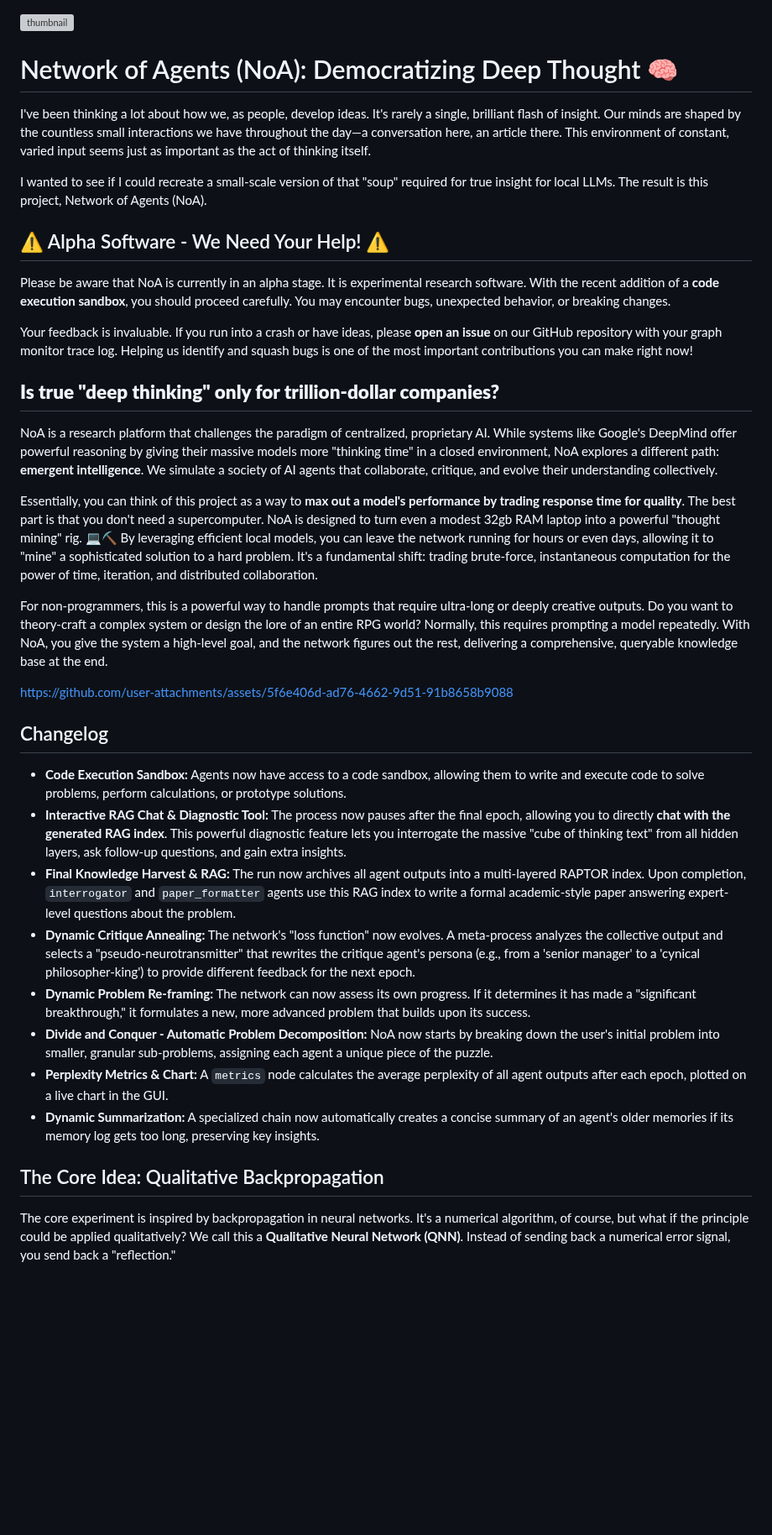
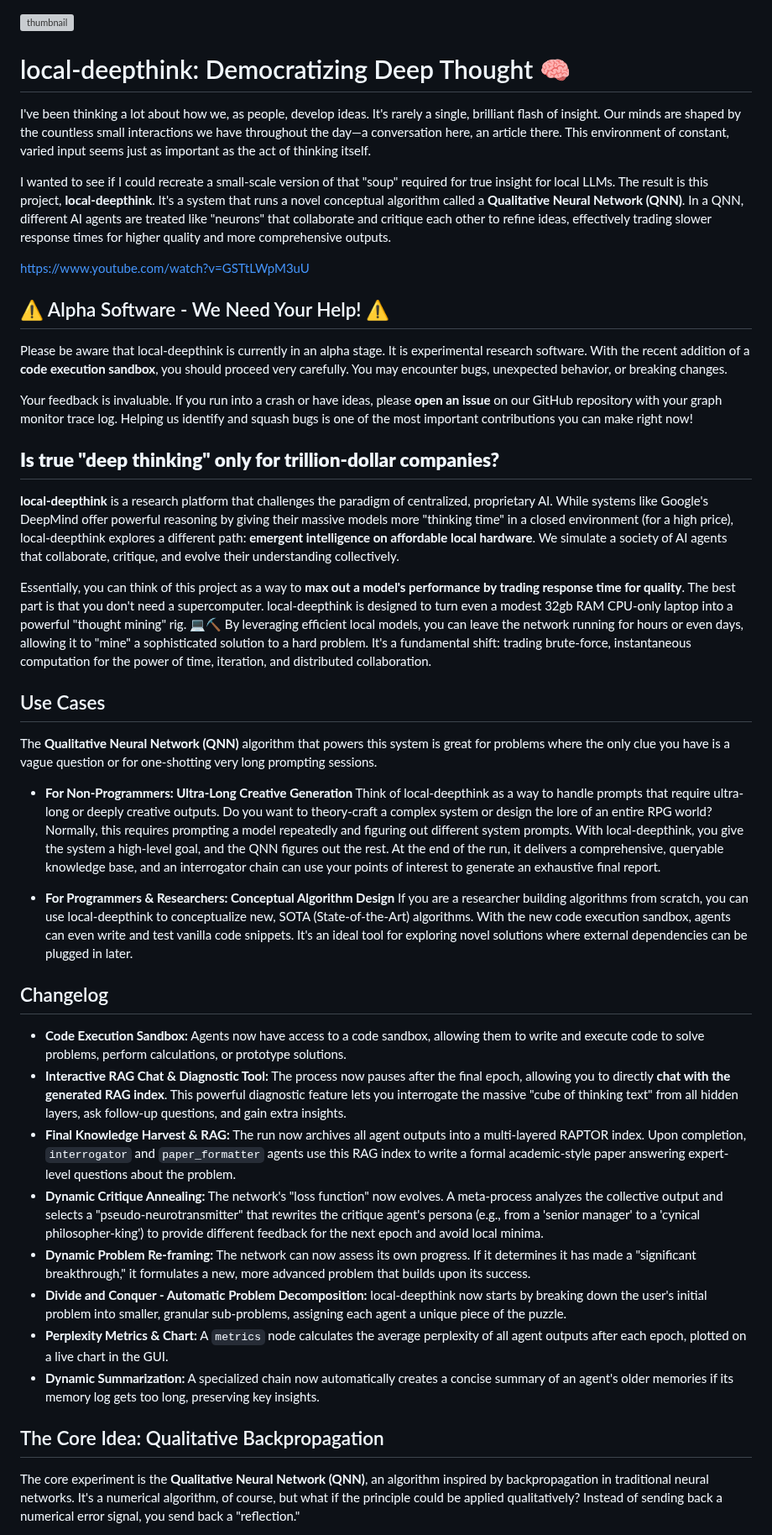
Before and after one commit to pchaganti/gx-NoA, a Markdown page: README.md, the part around one of its changes. Shown at 84% size. GitHub-like rendering; blank space fills up the shorter version; grey boxes are pictures that could not be loaded.

```diff
--- a/README.md
+++ b/README.md
@@ -1,37 +1,44 @@
 ![thumbnail](https://github.com/user-attachments/assets/13694758-a5c9-40c5-9c07-c7a168e660cf)
 
-# Network of Agents (NoA): Democratizing Deep Thought 🧠
+# local-deepthink: Democratizing Deep Thought 🧠
 
 I've been thinking a lot about how we, as people, develop ideas. It's rarely a single, brilliant flash of insight. Our minds are shaped by the countless small interactions we have throughout the day—a conversation here, an article there. This environment of constant, varied input seems just as important as the act of thinking itself.
 
-I wanted to see if I could recreate a small-scale version of that "soup" required for true insight for local LLMs. The result is this project, Network of Agents (NoA).
+I wanted to see if I could recreate a small-scale version of that "soup" required for true insight for local LLMs. The result is this project, **local-deepthink**. It's a system that runs a novel conceptual algorithm called a **Qualitative Neural Network (QNN)**. In a QNN, different AI agents are treated like "neurons" that collaborate and critique each other to refine ideas, effectively trading slower response times for higher quality and more comprehensive outputs.
+
+https://www.youtube.com/watch?v=GSTtLWpM3uU
 
 ## ⚠️ Alpha Software - We Need Your Help! ⚠️
-Please be aware that NoA is currently in an alpha stage. It is experimental research software. With the recent addition of a **code execution sandbox**, you should proceed carefully. You may encounter bugs, unexpected behavior, or breaking changes.
+Please be aware that local-deepthink is currently in an alpha stage. It is experimental research software. With the recent addition of a **code execution sandbox**, you should proceed very carefully. You may encounter bugs, unexpected behavior, or breaking changes.
 
 Your feedback is invaluable. If you run into a crash or have ideas, please **open an issue** on our GitHub repository with your graph monitor trace log. Helping us identify and squash bugs is one of the most important contributions you can make right now!
 
 ## **Is true "deep thinking" only for trillion-dollar companies?**
-NoA is a research platform that challenges the paradigm of centralized, proprietary AI. While systems like Google's DeepMind offer powerful reasoning by giving their massive models more "thinking time" in a closed environment, NoA explores a different path: **emergent intelligence**. We simulate a society of AI agents that collaborate, critique, and evolve their understanding collectively.
+**local-deepthink** is a research platform that challenges the paradigm of centralized, proprietary AI. While systems like Google's DeepMind offer powerful reasoning by giving their massive models more "thinking time" in a closed environment (for a high price), local-deepthink explores a different path: **emergent intelligence on affordable local hardware**. We simulate a society of AI agents that collaborate, critique, and evolve their understanding collectively.
 
-Essentially, you can think of this project as a way to **max out a model's performance by trading response time for quality**. The best part is that you don't need a supercomputer. NoA is designed to turn even a modest 32gb RAM laptop into a powerful "thought mining" rig. 💻⛏️ By leveraging efficient local models, you can leave the network running for hours or even days, allowing it to "mine" a sophisticated solution to a hard problem. It's a fundamental shift: trading brute-force, instantaneous computation for the power of time, iteration, and distributed collaboration.
+Essentially, you can think of this project as a way to **max out a model's performance by trading response time for quality**. The best part is that you don't need a supercomputer. local-deepthink is designed to turn even a modest 32gb RAM CPU-only laptop into a powerful "thought mining" rig. 💻⛏️ By leveraging efficient local models, you can leave the network running for hours or even days, allowing it to "mine" a sophisticated solution to a hard problem. It's a fundamental shift: trading brute-force, instantaneous computation for the power of time, iteration, and distributed collaboration.
 
-For non-programmers, this is a powerful way to handle prompts that require ultra-long or deeply creative outputs. Do you want to theory-craft a complex system or design the lore of an entire RPG world? Normally, this requires prompting a model repeatedly. With NoA, you give the system a high-level goal, and the network figures out the rest, delivering a comprehensive, queryable knowledge base at the end.
+## Use Cases
+The **Qualitative Neural Network (QNN)** algorithm that powers this system is great for problems where the only clue you have is a vague question or for one-shotting very long prompting sessions.
 
-https://github.com/user-attachments/assets/5f6e406d-ad76-4662-9d51-91b8658b9088
+*   **For Non-Programmers: Ultra-Long Creative Generation**
+    Think of local-deepthink as a way to handle prompts that require ultra-long or deeply creative outputs. Do you want to theory-craft a complex system or design the lore of an entire RPG world? Normally, this requires prompting a model repeatedly and figuring out different system prompts. With local-deepthink, you give the system a high-level goal, and the QNN figures out the rest. At the end of the run, it delivers a comprehensive, queryable knowledge base, and an interrogator chain can use your points of interest to generate an exhaustive final report.
+
+*   **For Programmers & Researchers: Conceptual Algorithm Design**
+    If you are a researcher building algorithms from scratch, you can use local-deepthink to conceptualize new, SOTA (State-of-the-Art) algorithms. With the new code execution sandbox, agents can even write and test vanilla code snippets. It's an ideal tool for exploring novel solutions where external dependencies can be plugged in later.
 
 ## Changelog
 
 *   **Code Execution Sandbox:** Agents now have access to a code sandbox, allowing them to write and execute code to solve problems, perform calculations, or prototype solutions.
 *   **Interactive RAG Chat & Diagnostic Tool:** The process now pauses after the final epoch, allowing you to directly **chat with the generated RAG index**. This powerful diagnostic feature lets you interrogate the massive "cube of thinking text" from all hidden layers, ask follow-up questions, and gain extra insights.
 *   **Final Knowledge Harvest & RAG:** The run now archives all agent outputs into a multi-layered RAPTOR index. Upon completion, `interrogator` and `paper_formatter` agents use this RAG index to write a formal academic-style paper answering expert-level questions about the problem.
-*   **Dynamic Critique Annealing:** The network's "loss function" now evolves. A meta-process analyzes the collective output and selects a "pseudo-neurotransmitter" that rewrites the critique agent's persona (e.g., from a 'senior manager' to a 'cynical philosopher-king') to provide different feedback for the next epoch.
+*   **Dynamic Critique Annealing:** The network's "loss function" now evolves. A meta-process analyzes the collective output and selects a "pseudo-neurotransmitter" that rewrites the critique agent's persona (e.g., from a 'senior manager' to a 'cynical philosopher-king') to provide different feedback for the next epoch and avoid local minima.
 *   **Dynamic Problem Re-framing:** The network can now assess its own progress. If it determines it has made a "significant breakthrough," it formulates a new, more advanced problem that builds upon its success.
-*   **Divide and Conquer - Automatic Problem Decomposition:** NoA now starts by breaking down the user's initial problem into smaller, granular sub-problems, assigning each agent a unique piece of the puzzle.
+*   **Divide and Conquer - Automatic Problem Decomposition:** local-deepthink now starts by breaking down the user's initial problem into smaller, granular sub-problems, assigning each agent a unique piece of the puzzle.
 *   **Perplexity Metrics & Chart:** A `metrics` node calculates the average perplexity of all agent outputs after each epoch, plotted on a live chart in the GUI.
 *   **Dynamic Summarization:** A specialized chain now automatically creates a concise summary of an agent's older memories if its memory log gets too long, preserving key insights.
 
 ## The Core Idea: Qualitative Backpropagation
 
-The core experiment is inspired by backpropagation in neural networks. It's a numerical algorithm, of course, but what if the principle could be applied qualitatively? We call this a **Qualitative Neural Network (QNN)**. Instead of sending back a numerical error signal, you send back a "reflection."
+The core experiment is the **Qualitative Neural Network (QNN)**, an algorithm inspired by backpropagation in traditional neural networks. It's a numerical algorithm, of course, but what if the principle could be applied qualitatively? Instead of sending back a numerical error signal, you send back a "reflection."
 
```
Also changed, not shown: other parts of README.md (+31 -27 lines).
